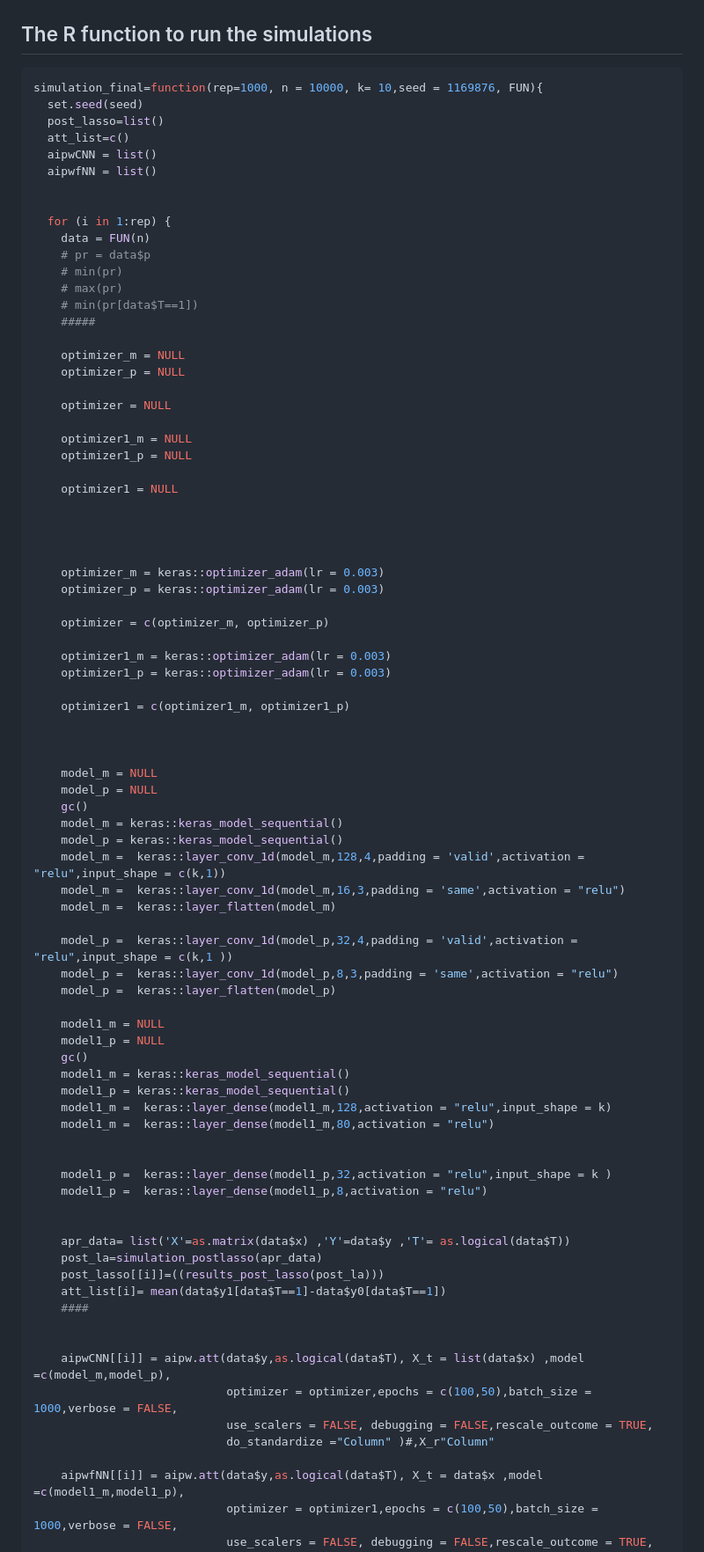
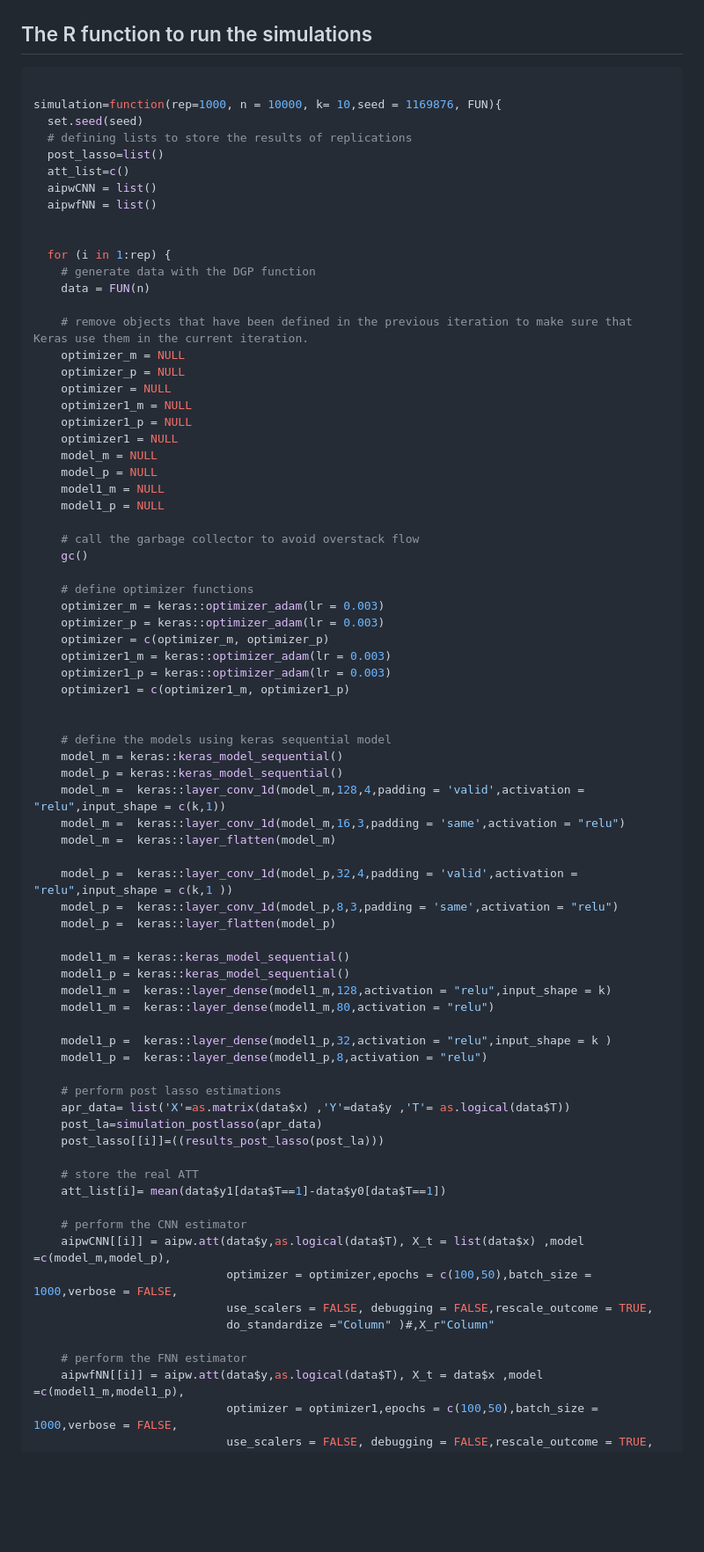
Before and after one commit to stat4reg/Causal_CNN, a Markdown page: README.md, the part around the change printed below. Shown: that part at 88% size. Drawn GitHub-style; blank space fills up the shorter version.

Commit message:
Add comments in code

````diff
--- a/README.md
+++ b/README.md
@@ -217,8 +217,10 @@ The R function to run the simulations
 -----------------------
 
 ``` r
-simulation_final=function(rep=1000, n = 10000, k= 10,seed = 1169876, FUN){
+
+simulation=function(rep=1000, n = 10000, k= 10,seed = 1169876, FUN){
   set.seed(seed)
+  # defining lists to store the results of replications
   post_lasso=list()
   att_list=c()
   aipwCNN = list()
@@ -226,41 +228,34 @@ simulation_final=function(rep=1000, n = 10000, k= 10,seed = 1169876, FUN){
 
 
   for (i in 1:rep) {
+    # generate data with the DGP function
     data = FUN(n)
-    # pr = data$p
-    # min(pr)
-    # max(pr)
-    # min(pr[data$T==1])
-    #####
 
+    # remove objects that have been defined in the previous iteration to make sure that Keras use them in the current iteration.
     optimizer_m = NULL
     optimizer_p = NULL
-
     optimizer = NULL
-
     optimizer1_m = NULL
     optimizer1_p = NULL
+    optimizer1 = NULL
+    model_m = NULL
+    model_p = NULL
+    model1_m = NULL
+    model1_p = NULL
 
-    optimizer1 = NULL
+    # call the garbage collector to avoid overstack flow
+    gc()
 
-
-
-
+    # define optimizer functions
     optimizer_m = keras::optimizer_adam(lr = 0.003)
     optimizer_p = keras::optimizer_adam(lr = 0.003)
-
     optimizer = c(optimizer_m, optimizer_p)
-
     optimizer1_m = keras::optimizer_adam(lr = 0.003)
     optimizer1_p = keras::optimizer_adam(lr = 0.003)
-
     optimizer1 = c(optimizer1_m, optimizer1_p)
 
 
-
-    model_m = NULL
-    model_p = NULL
-    gc()
+    # define the models using keras sequential model
     model_m = keras::keras_model_sequential()
     model_p = keras::keras_model_sequential()
     model_m =  keras::layer_conv_1d(model_m,128,4,padding = 'valid',activation = "relu",input_shape = c(k,1))
@@ -271,31 +266,29 @@ simulation_final=function(rep=1000, n = 10000, k= 10,seed = 1169876, FUN){
     model_p =  keras::layer_conv_1d(model_p,8,3,padding = 'same',activation = "relu")
     model_p =  keras::layer_flatten(model_p)
 
-    model1_m = NULL
-    model1_p = NULL
-    gc()
     model1_m = keras::keras_model_sequential()
     model1_p = keras::keras_model_sequential()
     model1_m =  keras::layer_dense(model1_m,128,activation = "relu",input_shape = k)
     model1_m =  keras::layer_dense(model1_m,80,activation = "relu")
 
-
     model1_p =  keras::layer_dense(model1_p,32,activation = "relu",input_shape = k )
     model1_p =  keras::layer_dense(model1_p,8,activation = "relu")
 
-
+    # perform post lasso estimations
     apr_data= list('X'=as.matrix(data$x) ,'Y'=data$y ,'T'= as.logical(data$T))
     post_la=simulation_postlasso(apr_data)
     post_lasso[[i]]=((results_post_lasso(post_la)))
+
+    # store the real ATT
     att_list[i]= mean(data$y1[data$T==1]-data$y0[data$T==1])
-    ####
 
-
+    # perform the CNN estimator
     aipwCNN[[i]] = aipw.att(data$y,as.logical(data$T), X_t = list(data$x) ,model =c(model_m,model_p),
                             optimizer = optimizer,epochs = c(100,50),batch_size = 1000,verbose = FALSE,
                             use_scalers = FALSE, debugging = FALSE,rescale_outcome = TRUE,
                             do_standardize ="Column" )#,X_r"Column"
 
+    # perform the FNN estimator
     aipwfNN[[i]] = aipw.att(data$y,as.logical(data$T), X_t = data$x ,model =c(model1_m,model1_p),
                             optimizer = optimizer1,epochs = c(100,50),batch_size = 1000,verbose = FALSE,
                             use_scalers = FALSE, debugging = FALSE,rescale_outcome = TRUE,
````
Also changed, not shown: other parts of README.md (+3 -11 lines).
